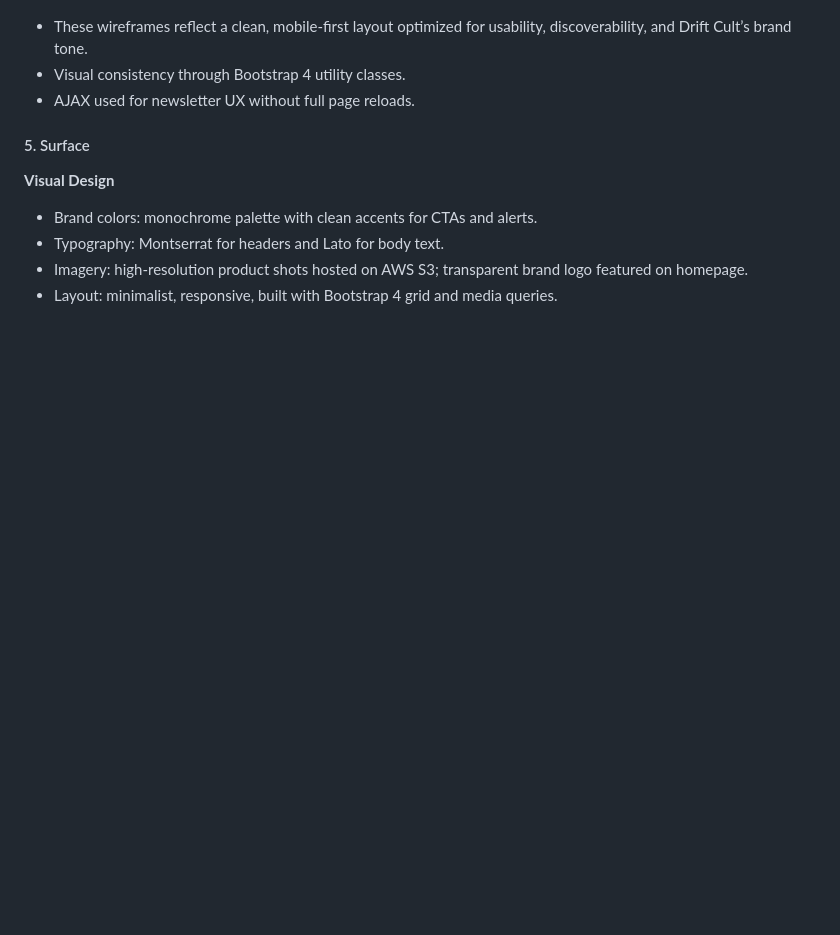
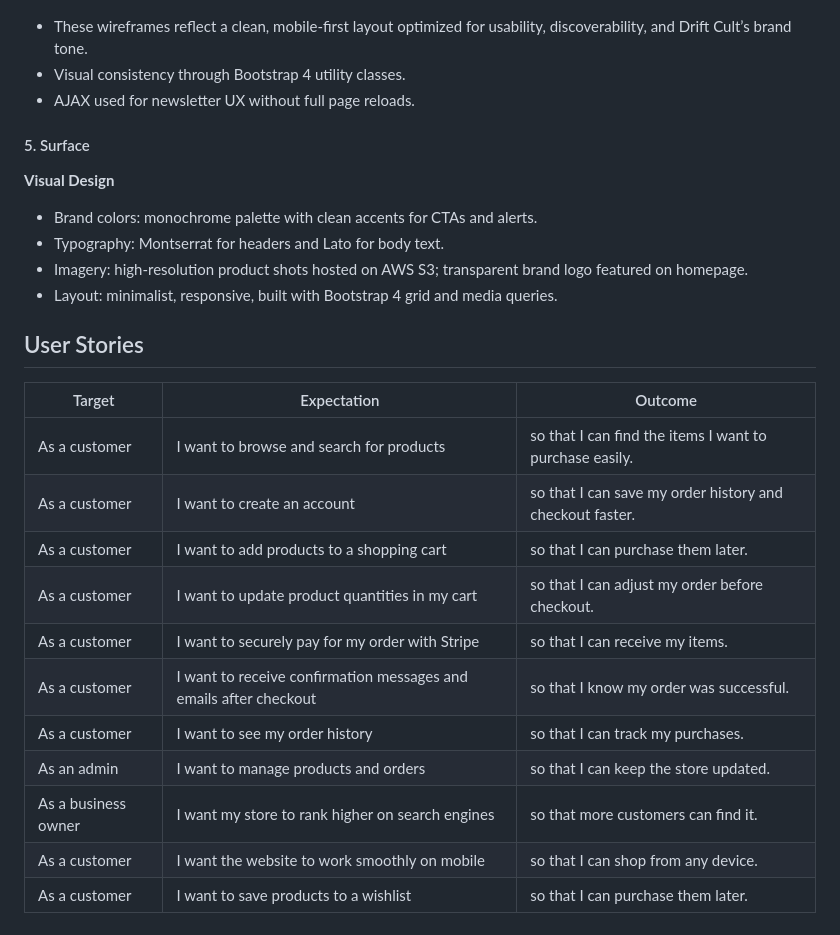
Before and after one commit to Maxcode0101/drift_cult, a Markdown page: README.md, the part around the change. Rendered like a GitHub page; blank space fills up the shorter version.

Commit message:
Add user stories table to README reflecting GitHub issues and Kanban board

```diff
--- a/README.md
+++ b/README.md
@@ -103,3 +103,20 @@ The following pages were wireframed to cover core user interactions from browsin
 - Typography: Montserrat for headers and Lato for body text.
 - Imagery: high-resolution product shots hosted on AWS S3; transparent brand logo featured on homepage.
 - Layout: minimalist, responsive, built with Bootstrap 4 grid and media queries.
+
+
+## User Stories
+
+| Target | Expectation | Outcome |
+| --- | --- | --- |
+| As a customer | I want to browse and search for products | so that I can find the items I want to purchase easily. |
+| As a customer | I want to create an account | so that I can save my order history and checkout faster. |
+| As a customer | I want to add products to a shopping cart | so that I can purchase them later. |
+| As a customer | I want to update product quantities in my cart | so that I can adjust my order before checkout. |
+| As a customer | I want to securely pay for my order with Stripe | so that I can receive my items. |
+| As a customer | I want to receive confirmation messages and emails after checkout | so that I know my order was successful. |
+| As a customer | I want to see my order history | so that I can track my purchases. |
+| As an admin | I want to manage products and orders | so that I can keep the store updated. |
+| As a business owner | I want my store to rank higher on search engines | so that more customers can find it. |
+| As a customer | I want the website to work smoothly on mobile | so that I can shop from any device. |
+| As a customer | I want to save products to a wishlist | so that I can purchase them later. |
```
